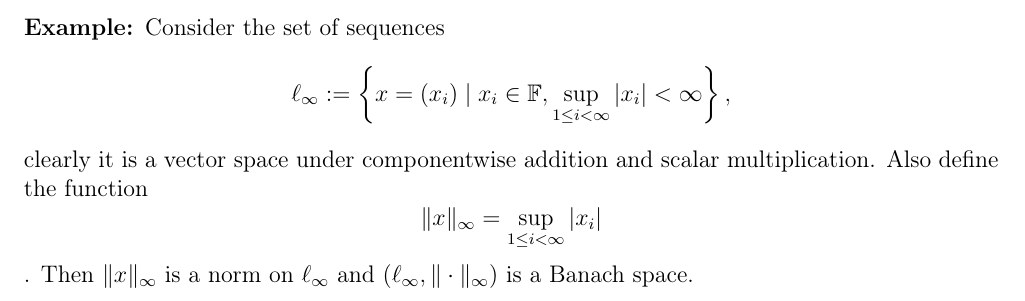
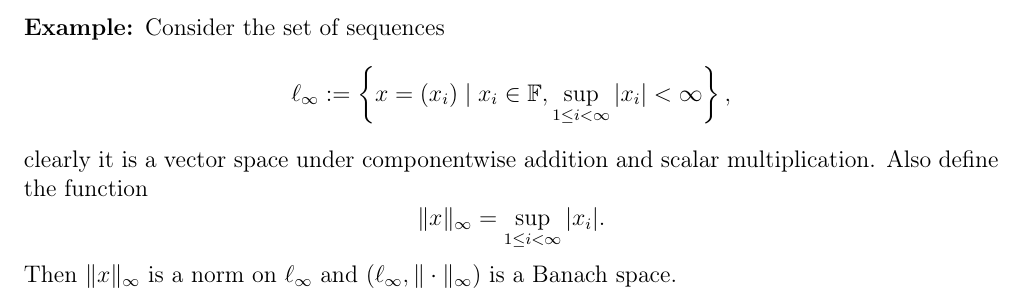
Before and after one commit to ojas-bhagavath/class-notes, a LaTeX document (MSM421 Functional Analysis/functional_analysis.tex, which reads MSM421 Functional Analysis/lec_02.tex): part of page 6 of 6, cut so that both start at the same text. Compiled offline with pdfLaTeX.

Commit message:
2024-01-12 08:35:21

```diff
--- a/MSM421 Functional Analysis/lec_02.tex
+++ b/MSM421 Functional Analysis/lec_02.tex
@@ -123,6 +123,6 @@
 \end{eg}
 \vspace{0.4cm}
 \begin{eg}
-    Consider the set of sequences $$\ell_{\infty}:=\left\{x=(x_{i})\mid x_{i}\in \mathbb{F}, \sup_{1\leq i<\infty}|x_{i}|<\infty\right\},$$ clearly it is a vector space under componentwise addition and scalar multiplication. Also define the function $$\|x\|_{\infty}=\sup_{1\leq i<\infty}|x_{i}|$$. Then $\|x\|_{\infty}$ is a norm on $\ell_{\infty}$ and $(\ell_{\infty},\|\cdot\|_{\infty})$ is a Banach space.
+    Consider the set of sequences $$\ell_{\infty}:=\left\{x=(x_{i})\mid x_{i}\in \mathbb{F}, \sup_{1\leq i<\infty}|x_{i}|<\infty\right\},$$ clearly it is a vector space under componentwise addition and scalar multiplication. Also define the function $$\|x\|_{\infty}=\sup_{1\leq i<\infty}|x_{i}|.$$ Then $\|x\|_{\infty}$ is a norm on $\ell_{\infty}$ and $(\ell_{\infty},\|\cdot\|_{\infty})$ is a Banach space.
 \end{eg}
 \vspace{0.4cm}
```
Also changed, not shown: MSM421 Functional Analysis/functional_analysis.pdf.
